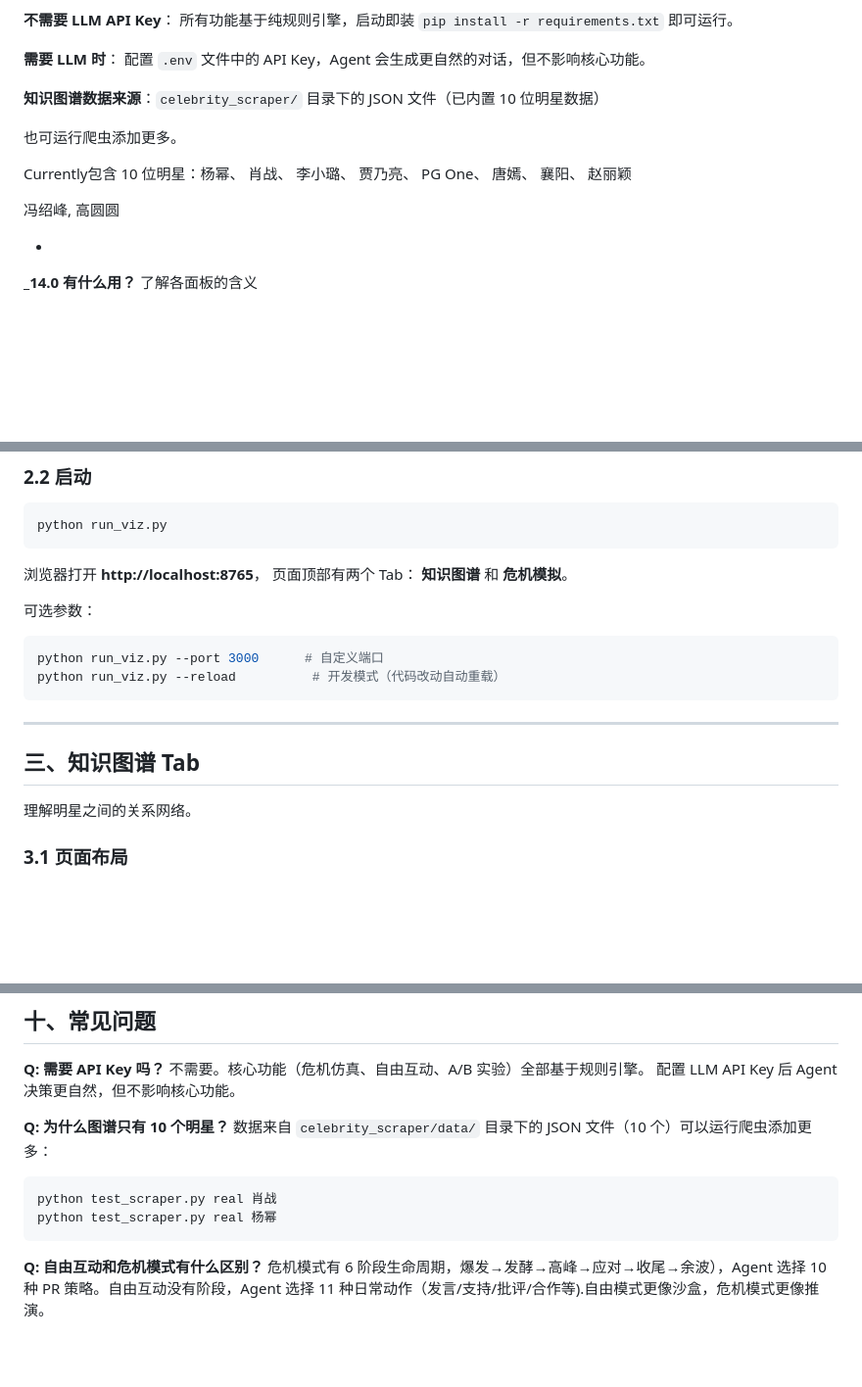
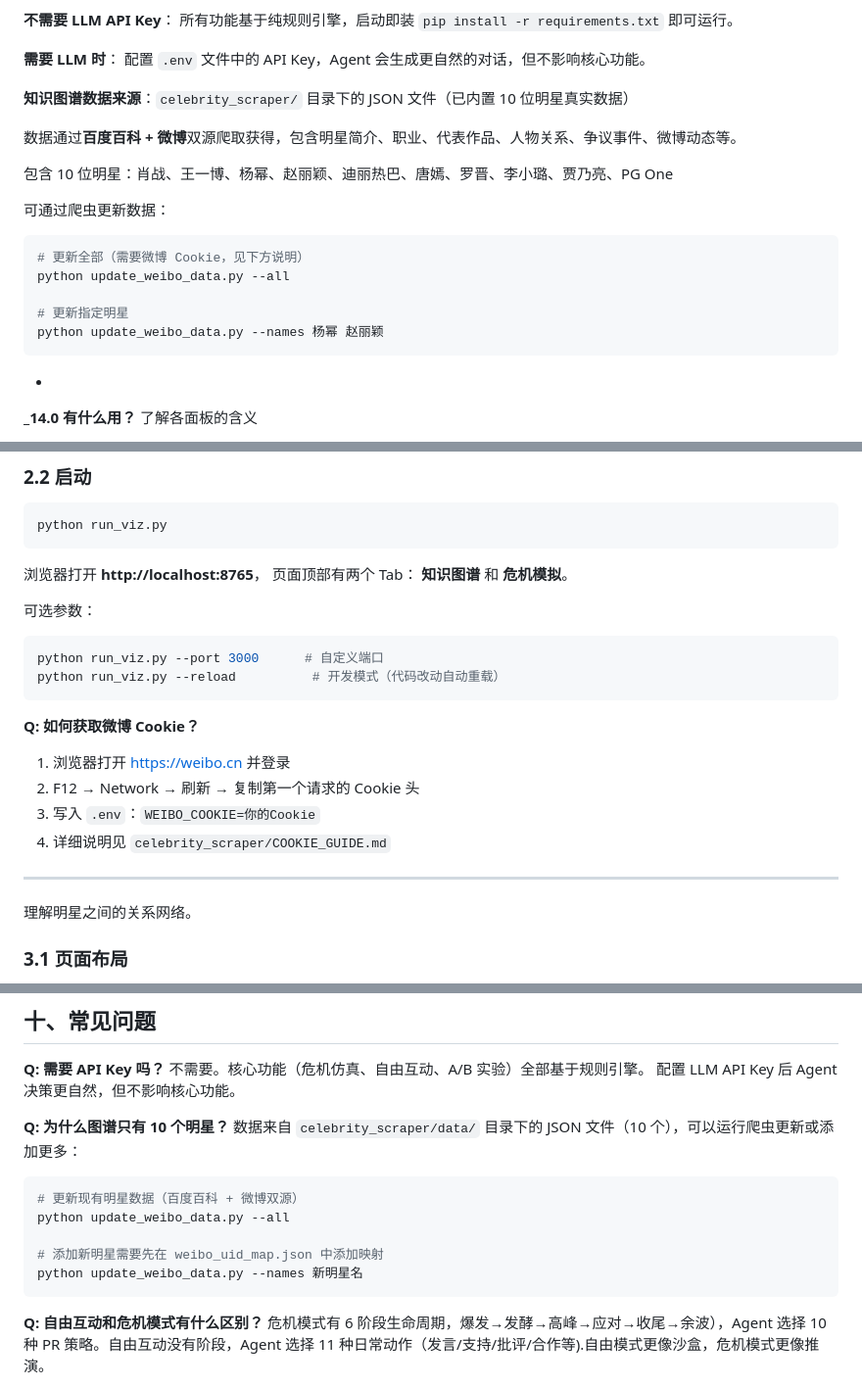
Before and after one commit to chenwei-zhang/DramaSwarm, a Markdown page: QUICKSTART.md, 3 parts joined by grey strips. Shown at 98% size. GitHub-like rendering; blank space fills up the shorter version.

````diff
--- a/QUICKSTART.md
+++ b/QUICKSTART.md
@@ -29,13 +29,20 @@ DramaSwarm 是一个**娱乐圈危机公关仿真器**。它包含两套核心
 
 
 
-**知识图谱数据来源**：`celebrity_scraper/` 目录下的 JSON 文件（已内置 10 位明星数据）
+**知识图谱数据来源**：`celebrity_scraper/` 目录下的 JSON 文件（已内置 10 位明星真实数据）
 
-也可运行爬虫添加更多。
+数据通过**百度百科 + 微博**双源爬取获得，包含明星简介、职业、代表作品、人物关系、争议事件、微博动态等。
 
- Currently包含 10 位明星：杨幂、 肖战、 李小璐、 贾乃亮、 PG One、 唐嫣、 襄阳、 赵丽颖
+包含 10 位明星：肖战、王一博、杨幂、赵丽颖、迪丽热巴、唐嫣、罗晋、李小璐、贾乃亮、PG One
 
- 冯绍峰, 高圆圆
+可通过爬虫更新数据：
+```bash
+# 更新全部（需要微博 Cookie，见下方说明）
+python update_weibo_data.py --all
+
+# 更新指定明星
+python update_weibo_data.py --names 杨幂 赵丽颖
+```
 
 -
 
@@ -78,9 +85,13 @@ python run_viz.py --port 3000      # 自定义端口
 python run_viz.py --reload          # 开发模式（代码改动自动重载）
 ```
 
+**Q: 如何获取微博 Cookie？**
+1. 浏览器打开 https://weibo.cn 并登录
+2. F12 → Network → 刷新 → 复制第一个请求的 Cookie 头
+3. 写入 `.env`：`WEIBO_COOKIE=你的Cookie`
+4. 详细说明见 `celebrity_scraper/COOKIE_GUIDE.md`
+
 ---
-
-## 三、知识图谱 Tab
 
 
 理解明星之间的关系网络。
@@ -450,10 +460,13 @@ python -m demos.crisis_simulation
 不需要。核心功能（危机仿真、自由互动、A/B 实验）全部基于规则引擎。 配置 LLM API Key 后 Agent 决策更自然，但不影响核心功能。
 
 **Q: 为什么图谱只有 10 个明星？**
-数据来自 `celebrity_scraper/data/` 目录下的 JSON 文件（10 个）可以运行爬虫添加更多：
+数据来自 `celebrity_scraper/data/` 目录下的 JSON 文件（10 个），可以运行爬虫更新或添加更多：
 ```bash
-python test_scraper.py real 肖战
-python test_scraper.py real 杨幂
+# 更新现有明星数据（百度百科 + 微博双源）
+python update_weibo_data.py --all
+
+# 添加新明星需要先在 weibo_uid_map.json 中添加映射
+python update_weibo_data.py --names 新明星名
 ```
 
 **Q: 自由互动和危机模式有什么区别？**
````
Also changed, not shown: other parts of QUICKSTART.md (+0 -1 lines), CLAUDE.md (+7 -10 lines), celebrity_scraper/README.md (+84 -26 lines).
